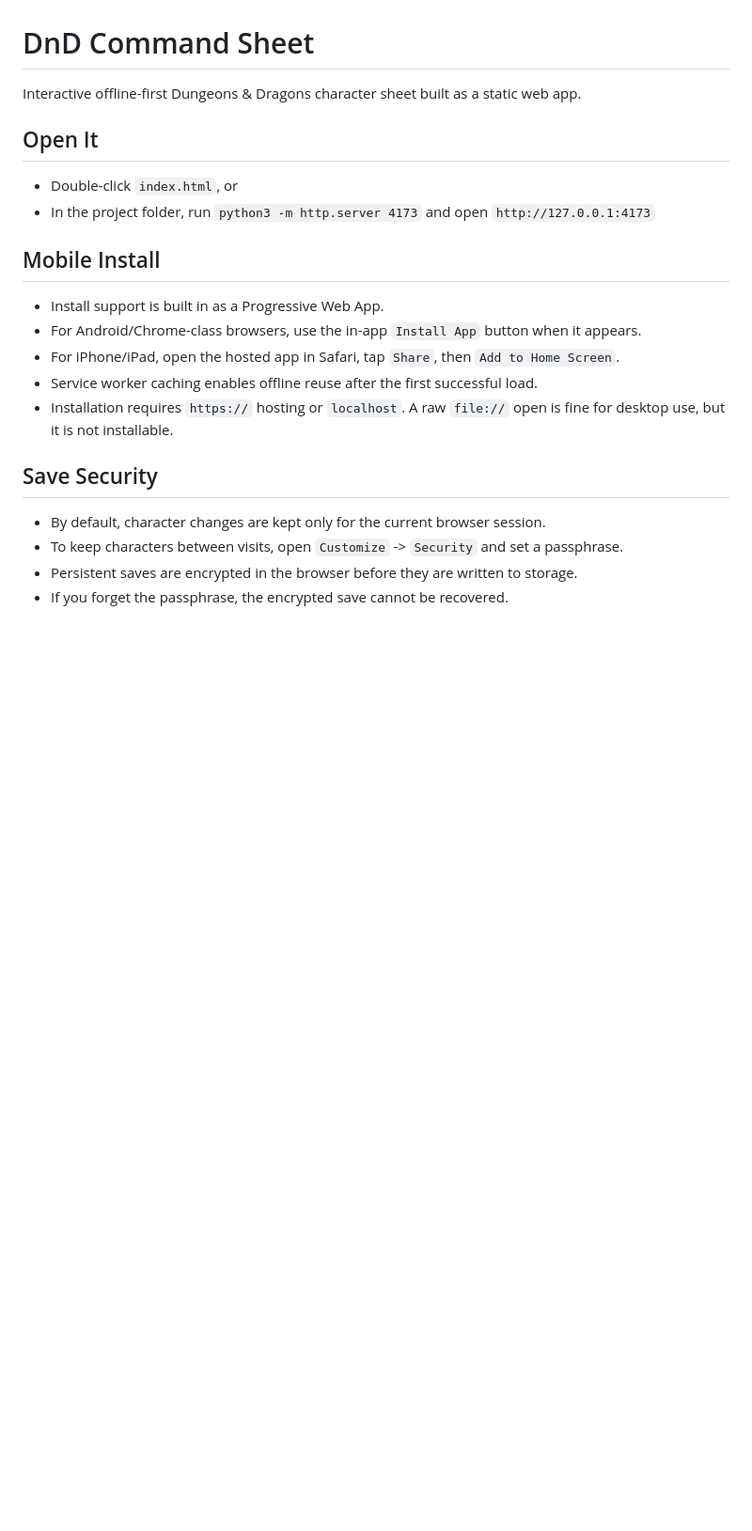
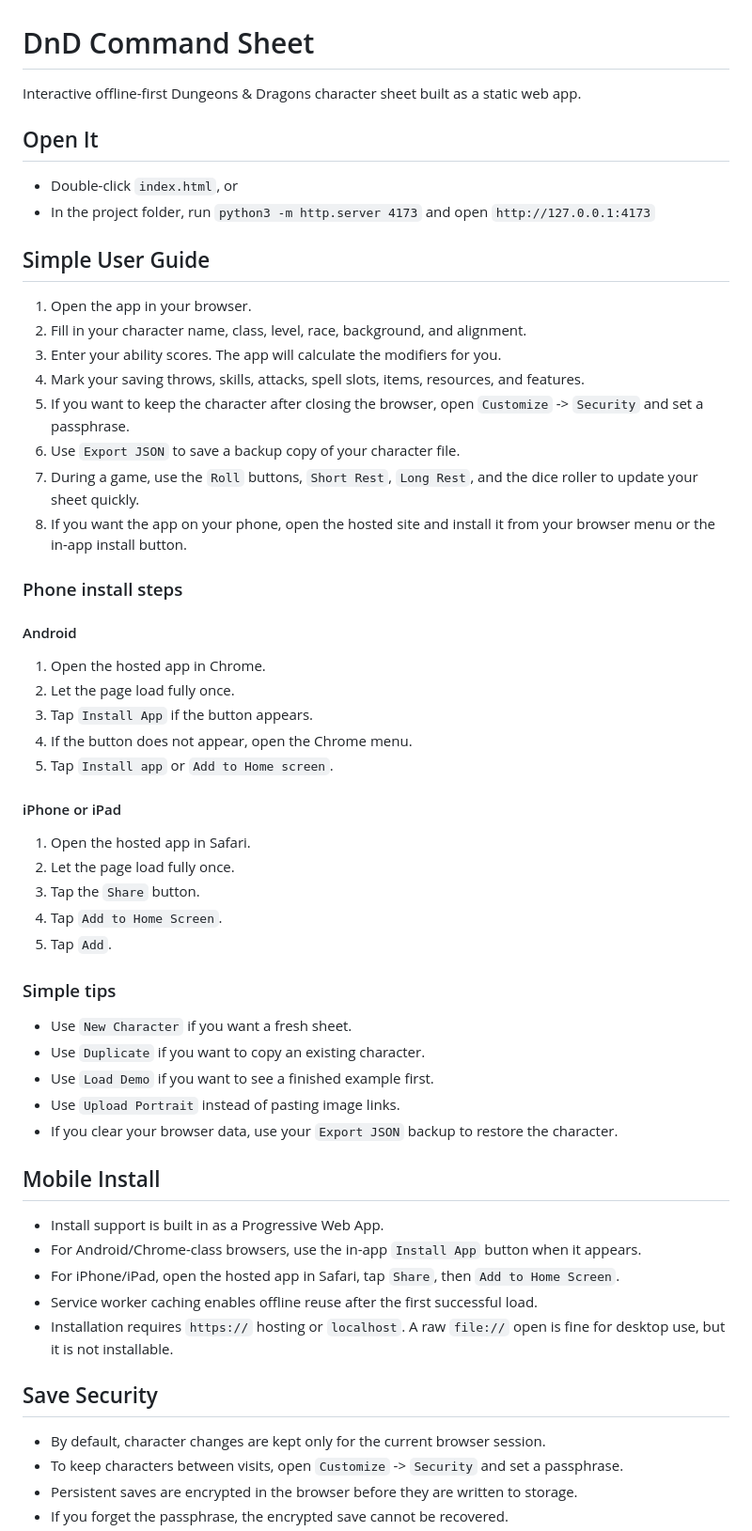
Before and after one commit to PeteComSci/dnd-command-sheet, a Markdown page: README.md, the part around the change. Shown at 94% size. GitHub-like rendering; blank space fills up the shorter version.

Commit message:
Add plain-English user guide to README

```diff
--- a/README.md
+++ b/README.md
@@ -6,6 +6,43 @@ Interactive offline-first Dungeons & Dragons character sheet built as a static w
 
 - Double-click `index.html`, or
 - In the project folder, run `python3 -m http.server 4173` and open `http://127.0.0.1:4173`
+
+## Simple User Guide
+
+1. Open the app in your browser.
+2. Fill in your character name, class, level, race, background, and alignment.
+3. Enter your ability scores. The app will calculate the modifiers for you.
+4. Mark your saving throws, skills, attacks, spell slots, items, resources, and features.
+5. If you want to keep the character after closing the browser, open `Customize` -> `Security` and set a passphrase.
+6. Use `Export JSON` to save a backup copy of your character file.
+7. During a game, use the `Roll` buttons, `Short Rest`, `Long Rest`, and the dice roller to update your sheet quickly.
+8. If you want the app on your phone, open the hosted site and install it from your browser menu or the in-app install button.
+
+### Phone install steps
+
+#### Android
+
+1. Open the hosted app in Chrome.
+2. Let the page load fully once.
+3. Tap `Install App` if the button appears.
+4. If the button does not appear, open the Chrome menu.
+5. Tap `Install app` or `Add to Home screen`.
+
+#### iPhone or iPad
+
+1. Open the hosted app in Safari.
+2. Let the page load fully once.
+3. Tap the `Share` button.
+4. Tap `Add to Home Screen`.
+5. Tap `Add`.
+
+### Simple tips
+
+- Use `New Character` if you want a fresh sheet.
+- Use `Duplicate` if you want to copy an existing character.
+- Use `Load Demo` if you want to see a finished example first.
+- Use `Upload Portrait` instead of pasting image links.
+- If you clear your browser data, use your `Export JSON` backup to restore the character.
 
 ## Mobile Install
 
```
